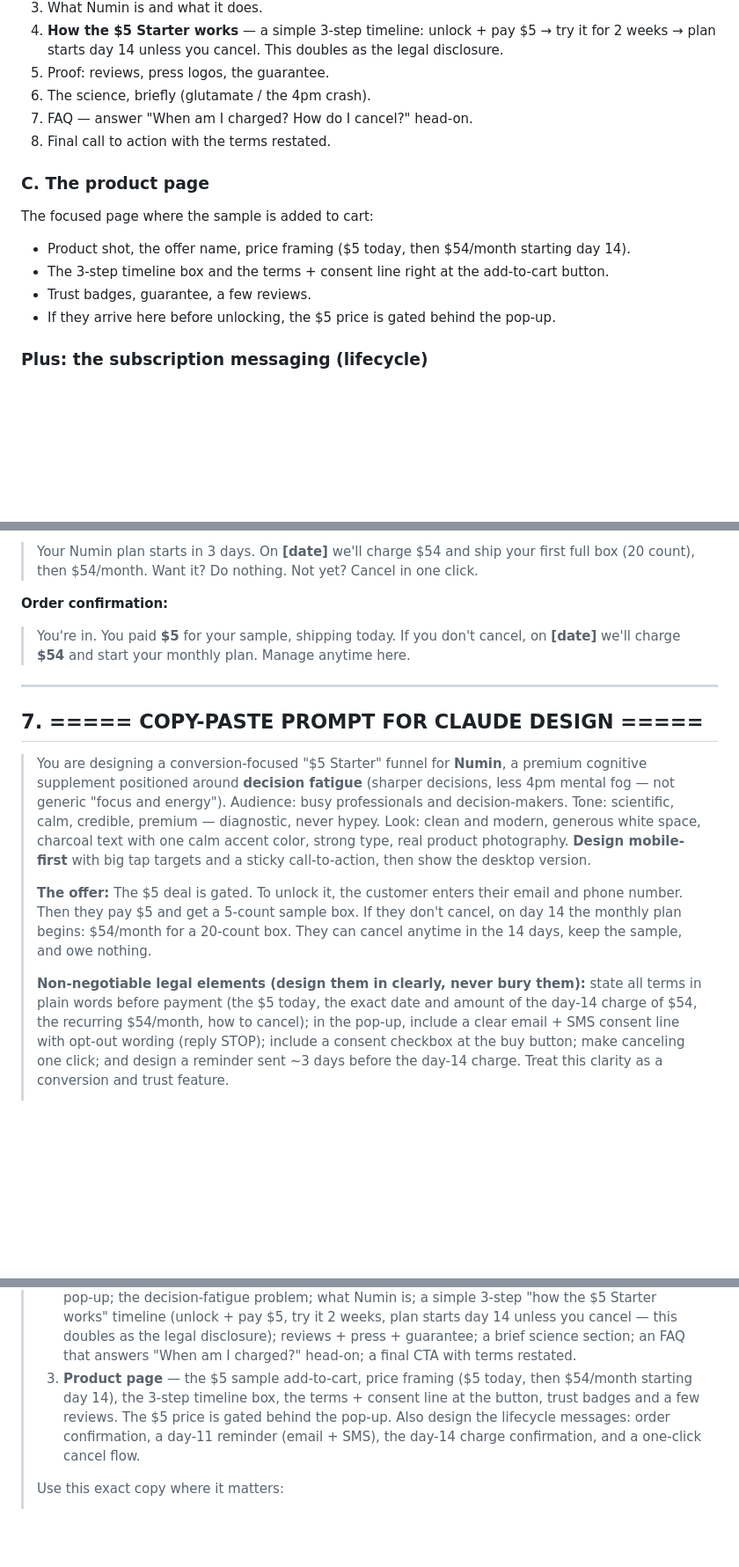
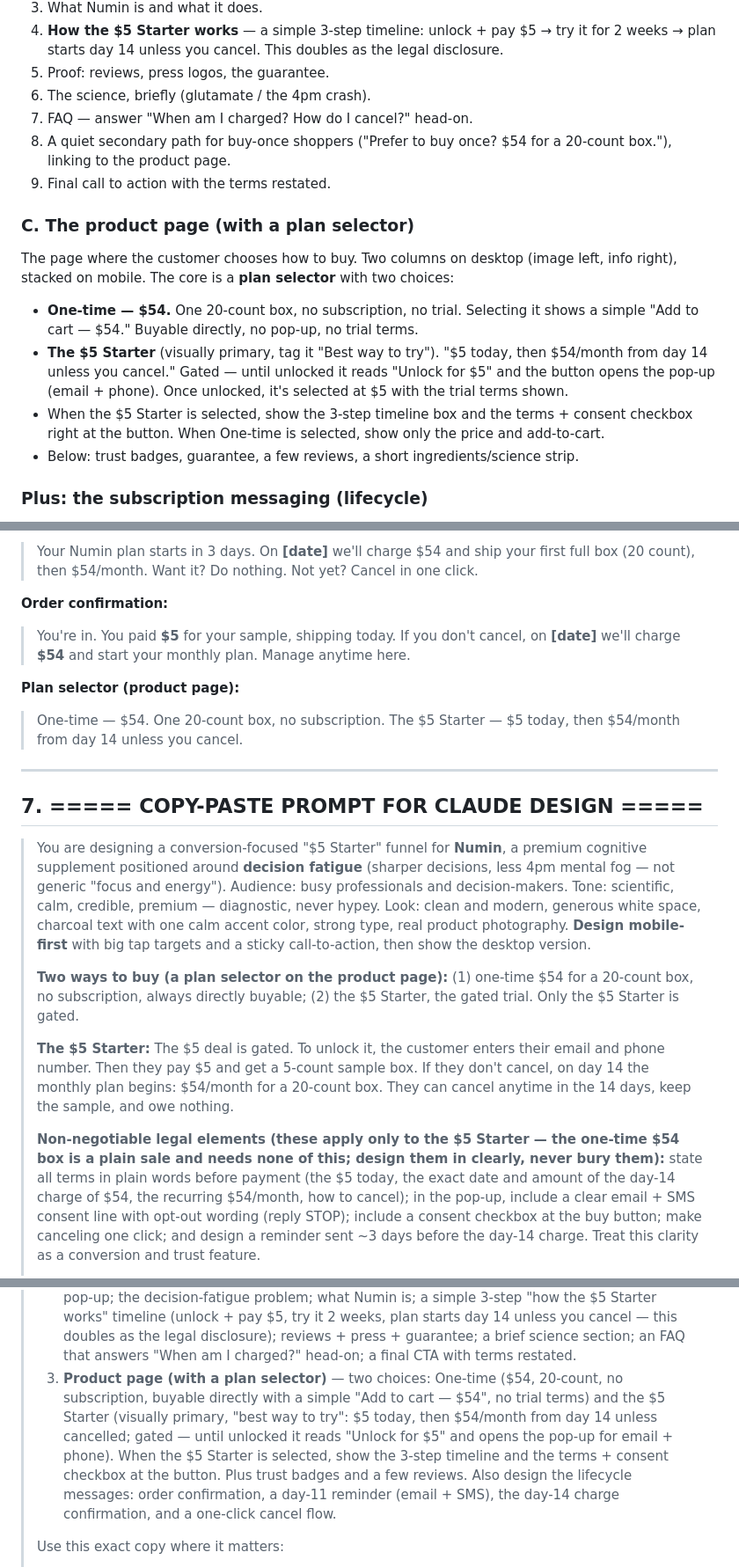
Before and after one commit to drinknumin/Marketing-, a Markdown page: sample-box-design-brief.md, 3 parts joined by grey strips. Shown at 88% size. Drawn GitHub-style; blank space fills up the shorter version.

Commit message:
Add one-time $54 option and product-page plan selector to the design brief

```diff
--- a/sample-box-design-brief.md
+++ b/sample-box-design-brief.md
@@ -96,14 +105,22 @@ The main test page. The deal spelled out clearly, top to bottom:
 5. Proof: reviews, press logos, the guarantee.
 6. The science, briefly (glutamate / the 4pm crash).
 7. FAQ — answer "When am I charged? How do I cancel?" head-on.
-8. Final call to action with the terms restated.
+8. A quiet secondary path for buy-once shoppers ("Prefer to buy once? $54 for a 20-count
+   box."), linking to the product page.
+9. Final call to action with the terms restated.
 
-### C. The product page
-The focused page where the sample is added to cart:
-- Product shot, the offer name, price framing ($5 today, then $54/month starting day 14).
-- The 3-step timeline box and the terms + consent line right at the add-to-cart button.
-- Trust badges, guarantee, a few reviews.
-- If they arrive here before unlocking, the $5 price is gated behind the pop-up.
+### C. The product page (with a plan selector)
+The page where the customer chooses how to buy. Two columns on desktop (image left, info
+right), stacked on mobile. The core is a **plan selector** with two choices:
+- **One-time — $54.** One 20-count box, no subscription, no trial. Selecting it shows a
+  simple "Add to cart — $54." Buyable directly, no pop-up, no trial terms.
+- **The $5 Starter** (visually primary, tag it "Best way to try"). "$5 today, then
+  $54/month from day 14 unless you cancel." Gated — until unlocked it reads "Unlock for $5"
+  and the button opens the pop-up (email + phone). Once unlocked, it's selected at $5 with
+  the trial terms shown.
+- When the $5 Starter is selected, show the 3-step timeline box and the terms + consent
+  checkbox right at the button. When One-time is selected, show only the price and add-to-cart.
+- Below: trust badges, guarantee, a few reviews, a short ingredients/science strip.
 
 ### Plus: the subscription messaging (lifecycle)
 Order confirmation (screen + email), a short nurture email or two before day 11, the day-11
@@ -151,6 +168,10 @@ reminder (email + SMS), the day-14 charge + shipping confirmation, an easy cance
 > You're in. You paid **$5** for your sample, shipping today. If you don't cancel, on
 > **[date]** we'll charge **$54** and start your monthly plan. Manage anytime here.
 
+**Plan selector (product page):**
+> One-time — $54. One 20-count box, no subscription.
+> The $5 Starter — $5 today, then $54/month from day 14 unless you cancel.
+
 ---
 
 ## 7. ===== COPY-PASTE PROMPT FOR CLAUDE DESIGN =====
@@ -163,13 +184,18 @@ reminder (email + SMS), the day-14 charge + shipping confirmation, an easy cance
 > strong type, real product photography. **Design mobile-first** with big tap targets and a
 > sticky call-to-action, then show the desktop version.
 >
-> **The offer:** The $5 deal is gated. To unlock it, the customer enters their email and
+> **Two ways to buy (a plan selector on the product page):** (1) one-time $54 for a
+> 20-count box, no subscription, always directly buyable; (2) the $5 Starter, the gated
+> trial. Only the $5 Starter is gated.
+>
+> **The $5 Starter:** The $5 deal is gated. To unlock it, the customer enters their email and
 > phone number. Then they pay $5 and get a 5-count sample box. If they don't cancel, on day
 > 14 the monthly plan begins: $54/month for a 20-count box. They can cancel anytime in the
 > 14 days, keep the sample, and owe nothing.
 >
-> **Non-negotiable legal elements (design them in clearly, never bury them):** state all
-> terms in plain words before payment (the $5 today, the exact date and amount of the
+> **Non-negotiable legal elements (these apply only to the $5 Starter — the one-time $54
+> box is a plain sale and needs none of this; design them in clearly, never bury them):**
+> state all terms in plain words before payment (the $5 today, the exact date and amount of the
 > day-14 charge of $54, the recurring $54/month, how to cancel); in the pop-up, include a
 > clear email + SMS consent line with opt-out wording (reply STOP); include a consent
 > checkbox at the buy button; make canceling one click; and design a reminder sent ~3 days
@@ -187,9 +213,12 @@ reminder (email + SMS), the day-14 charge + shipping confirmation, an easy cance
 >    you cancel — this doubles as the legal disclosure); reviews + press + guarantee; a
 >    brief science section; an FAQ that answers "When am I charged?" head-on; a final CTA
 >    with terms restated.
-> 3. **Product page** — the $5 sample add-to-cart, price framing ($5 today, then $54/month
->    starting day 14), the 3-step timeline box, the terms + consent line at the button,
->    trust badges and a few reviews. The $5 price is gated behind the pop-up.
+> 3. **Product page (with a plan selector)** — two choices: One-time ($54, 20-count, no
+>    subscription, buyable directly with a simple "Add to cart — $54", no trial terms) and
+>    the $5 Starter (visually primary, "best way to try": $5 today, then $54/month from day
+>    14 unless cancelled; gated — until unlocked it reads "Unlock for $5" and opens the
+>    pop-up for email + phone). When the $5 Starter is selected, show the 3-step timeline and
+>    the terms + consent checkbox at the button. Plus trust badges and a few reviews.
 > Also design the lifecycle messages: order confirmation, a day-11 reminder (email + SMS),
 > the day-14 charge confirmation, and a one-click cancel flow.
 >
```
Also changed, not shown: other parts of sample-box-design-brief.md (+13 -4 lines).
